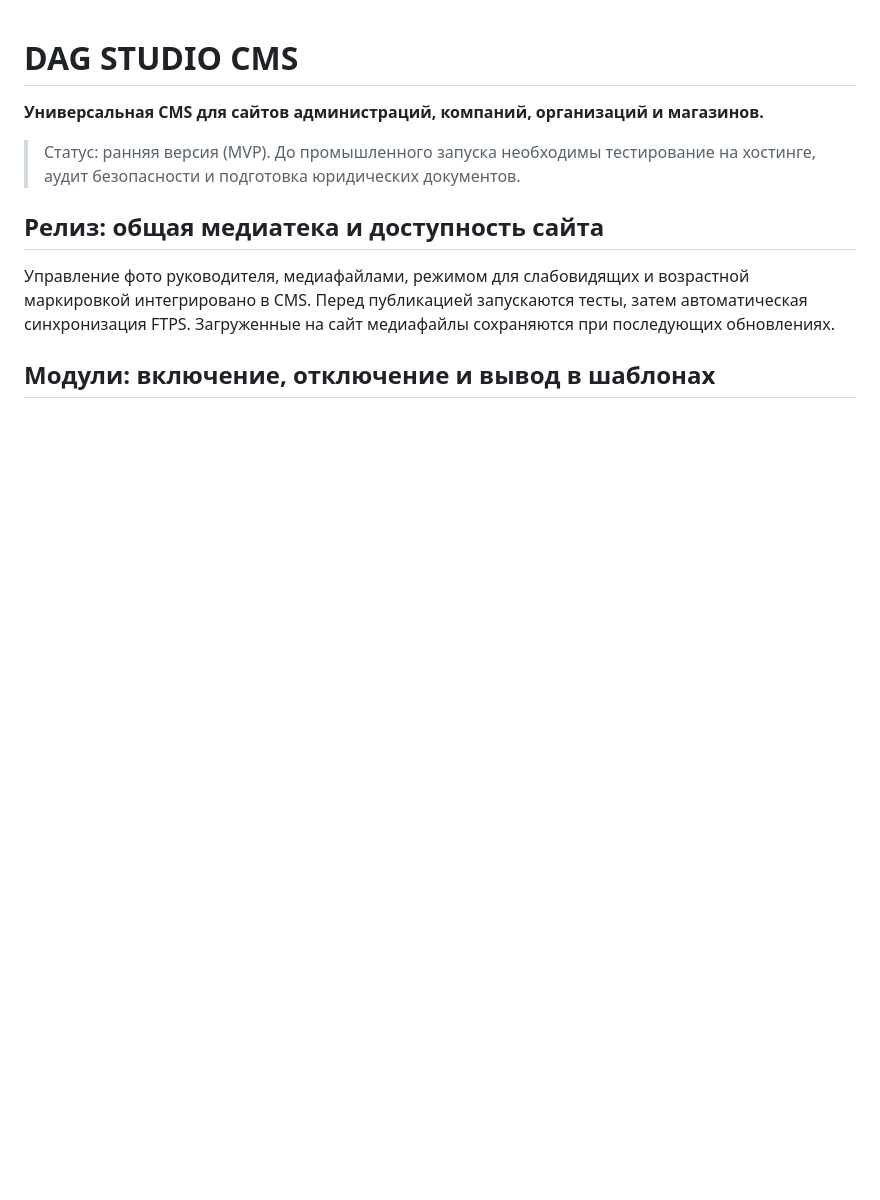
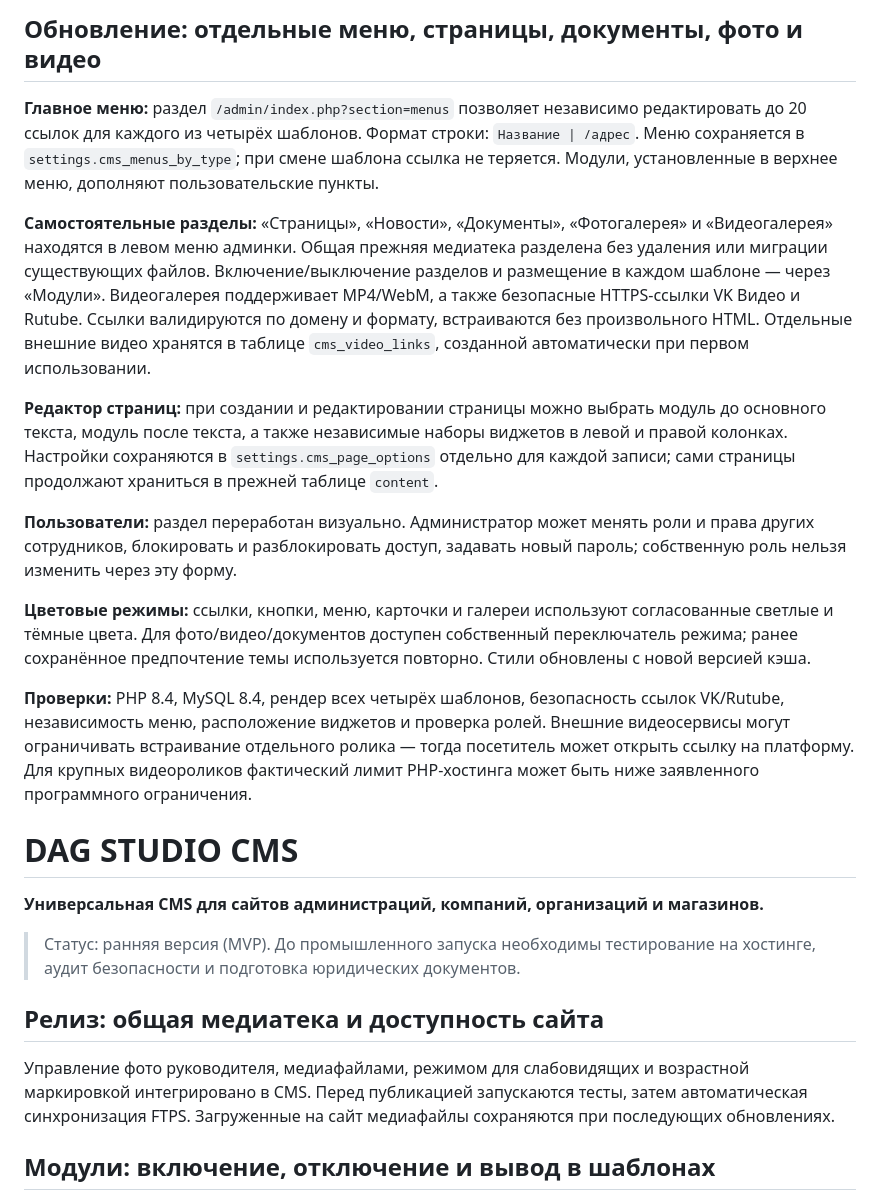
Before and after one commit to dagxam/cms-dagstudio, a Markdown page: README.md, the part around the change. Rendered like a GitHub page; blank space fills up the shorter version.

Commit message:
release: отдельные меню тем, фото/видео/документы, блоки страниц и администраторы [deploy]

```diff
--- a/README.md
+++ b/README.md
@@ -1,3 +1,18 @@
+## Обновление: отдельные меню, страницы, документы, фото и видео
+
+**Главное меню:** раздел `/admin/index.php?section=menus` позволяет независимо редактировать до 20 ссылок для каждого из четырёх шаблонов. Формат строки: `Название | /адрес`. Меню сохраняется в `settings.cms_menus_by_type`; при смене шаблона ссылка не теряется. Модули, установленные в верхнее меню, дополняют пользовательские пункты.
+
+**Самостоятельные разделы:** «Страницы», «Новости», «Документы», «Фотогалерея» и «Видеогалерея» находятся в левом меню админки. Общая прежняя медиатека разделена без удаления или миграции существующих файлов. Включение/выключение разделов и размещение в каждом шаблоне — через «Модули». Видеогалерея поддерживает MP4/WebM, а также безопасные HTTPS-ссылки VK Видео и Rutube. Ссылки валидируются по домену и формату, встраиваются без произвольного HTML. Отдельные внешние видео хранятся в таблице `cms_video_links`, созданной автоматически при первом использовании.
+
+**Редактор страниц:** при создании и редактировании страницы можно выбрать модуль до основного текста, модуль после текста, а также независимые наборы виджетов в левой и правой колонках. Настройки сохраняются в `settings.cms_page_options` отдельно для каждой записи; сами страницы продолжают храниться в прежней таблице `content`.
+
+**Пользователи:** раздел переработан визуально. Администратор может менять роли и права других сотрудников, блокировать и разблокировать доступ, задавать новый пароль; собственную роль нельзя изменить через эту форму.
+
+**Цветовые режимы:** ссылки, кнопки, меню, карточки и галереи используют согласованные светлые и тёмные цвета. Для фото/видео/документов доступен собственный переключатель режима; ранее сохранённое предпочтение темы используется повторно. Стили обновлены с новой версией кэша.
+
+**Проверки:** PHP 8.4, MySQL 8.4, рендер всех четырёх шаблонов, безопасность ссылок VK/Rutube, независимость меню, расположение виджетов и проверка ролей. Внешние видеосервисы могут ограничивать встраивание отдельного ролика — тогда посетитель может открыть ссылку на платформу. Для крупных видеороликов фактический лимит PHP-хостинга может быть ниже заявленного программного ограничения.
+
+
 # DAG STUDIO CMS
 
 **Универсальная CMS для сайтов администраций, компаний, организаций и магазинов.**
```
